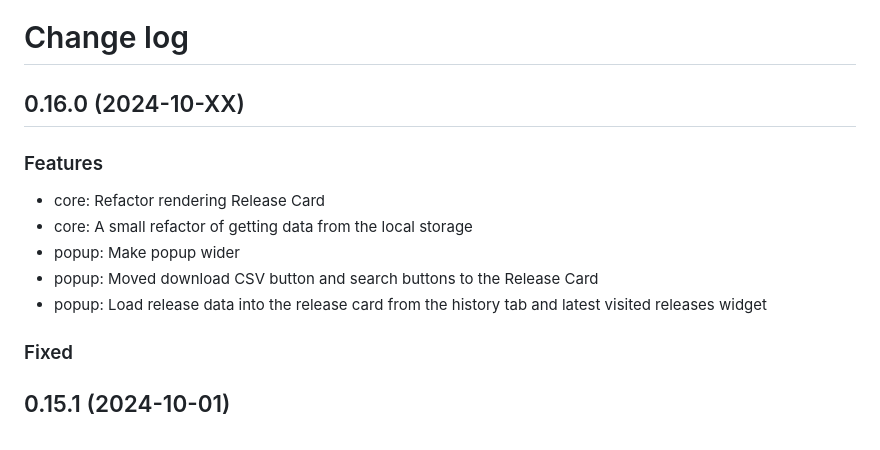
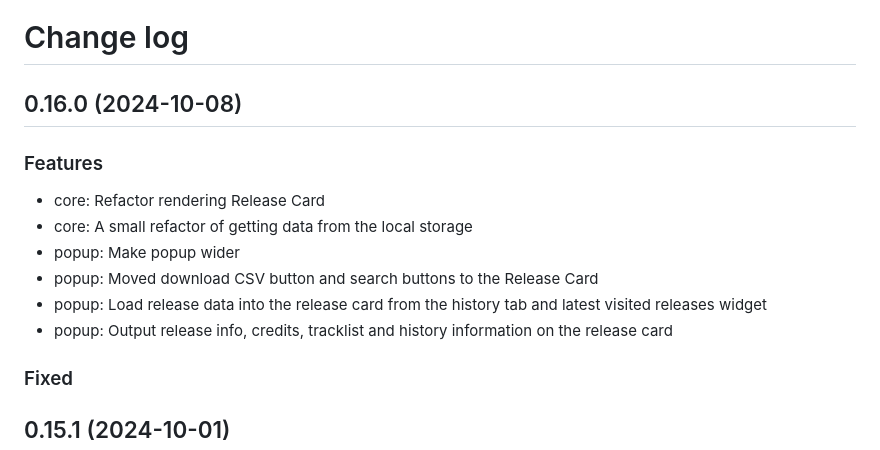
Before and after one commit to Serhii-DV/bandcamp-to-discogs, a Markdown page: CHANGELOG.md, the part around the change. Rendered like a GitHub page.

Commit message:
Update changelog

```diff
--- a/CHANGELOG.md
+++ b/CHANGELOG.md
@@ -1,6 +1,6 @@
 # Change log
 
-## 0.16.0 (2024-10-XX)
+## 0.16.0 (2024-10-08)
 
 ### Features
 
@@ -9,6 +9,7 @@
 - popup: Make popup wider
 - popup: Moved download CSV button and search buttons to the Release Card
 - popup: Load release data into the release card from the history tab and latest visited releases widget
+- popup: Output release info, credits, tracklist and history information on the release card
 
 ### Fixed
 
```
